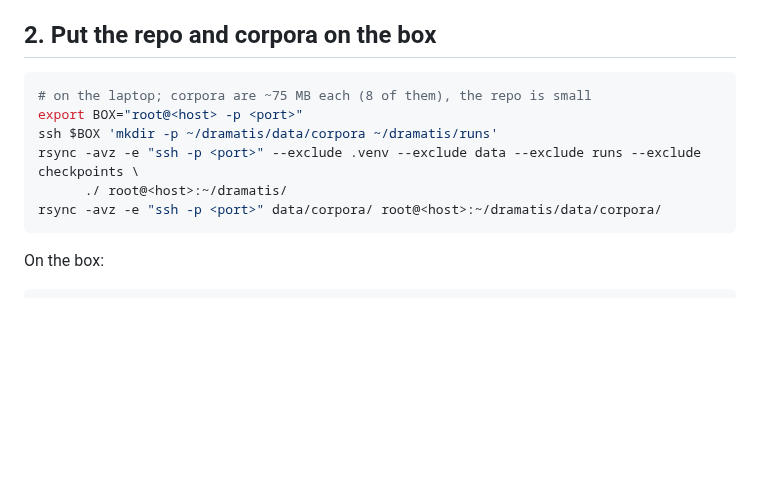
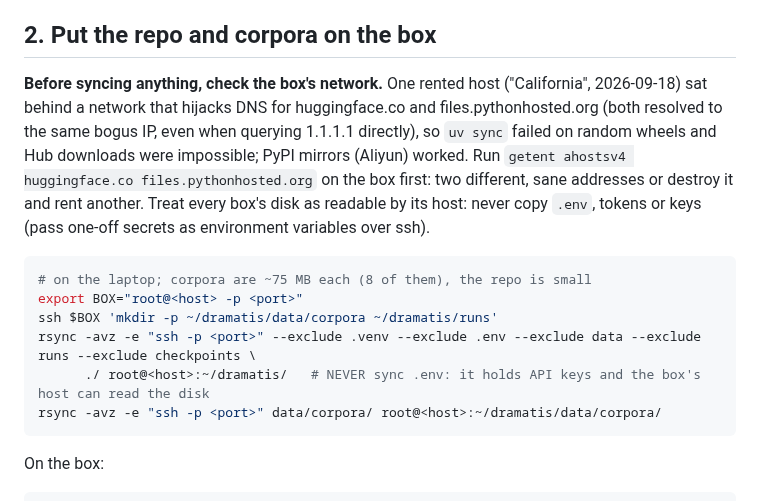
Before and after one commit to kjsatz/dramatis, a Markdown page: docs/TRAINING_RUNBOOK.md, the part around the change. GitHub-like rendering; blank space fills up the shorter version.

Commit message:
Runbook: exclude .env from box syncs; check the box's DNS before use (a host hijacked HF/PyPI names).
Co-Authored-By: Claude Opus 5 <noreply@anthropic.com>

````diff
--- a/docs/TRAINING_RUNBOOK.md
+++ b/docs/TRAINING_RUNBOOK.md
@@ -28,12 +28,20 @@ SSH host/port.
 
 ## 2. Put the repo and corpora on the box
 
+**Before syncing anything, check the box's network.** One rented host ("California", 2026-09-18)
+sat behind a network that hijacks DNS for huggingface.co and files.pythonhosted.org (both
+resolved to the same bogus IP, even when querying 1.1.1.1 directly), so `uv sync` failed on
+random wheels and Hub downloads were impossible; PyPI mirrors (Aliyun) worked. Run
+`getent ahostsv4 huggingface.co files.pythonhosted.org` on the box first: two different, sane
+addresses or destroy it and rent another. Treat every box's disk as readable by its host:
+never copy `.env`, tokens or keys (pass one-off secrets as environment variables over ssh).
+
 ```bash
 # on the laptop; corpora are ~75 MB each (8 of them), the repo is small
 export BOX="root@<host> -p <port>"
 ssh $BOX 'mkdir -p ~/dramatis/data/corpora ~/dramatis/runs'
-rsync -avz -e "ssh -p <port>" --exclude .venv --exclude data --exclude runs --exclude checkpoints \
-      ./ root@<host>:~/dramatis/
+rsync -avz -e "ssh -p <port>" --exclude .venv --exclude .env --exclude data --exclude runs --exclude checkpoints \
+      ./ root@<host>:~/dramatis/   # NEVER sync .env: it holds API keys and the box's host can read the disk
 rsync -avz -e "ssh -p <port>" data/corpora/ root@<host>:~/dramatis/data/corpora/
 ```
 
````
